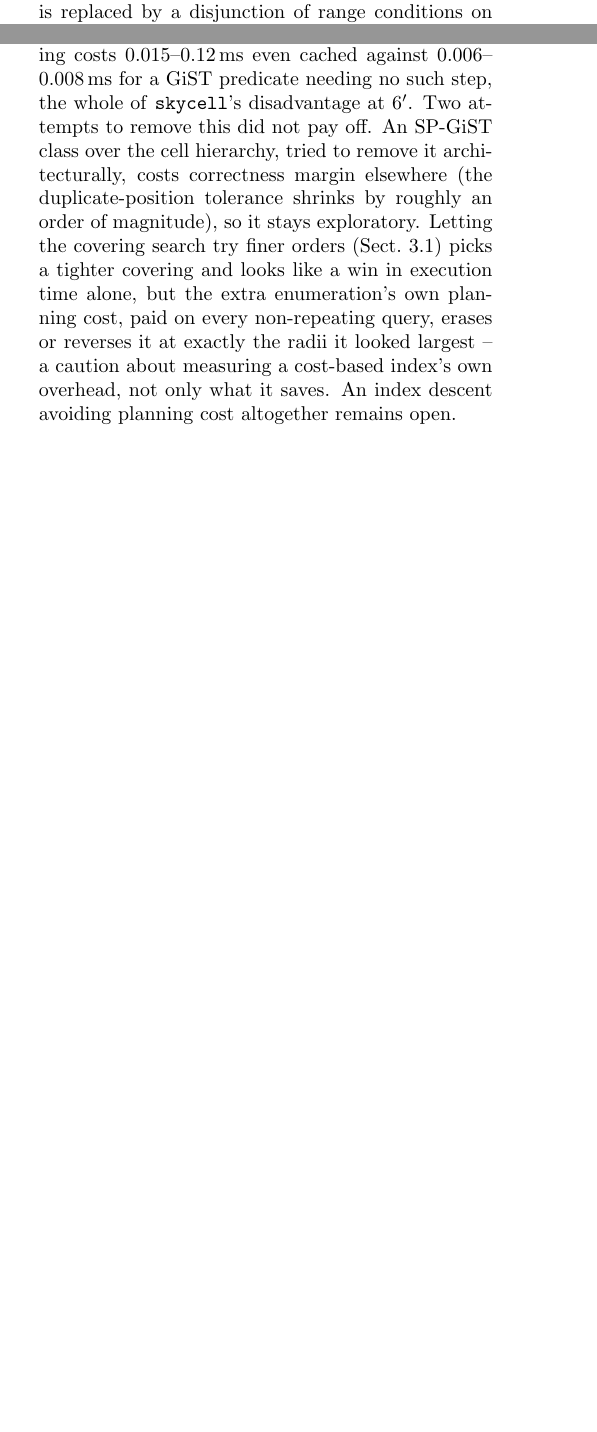
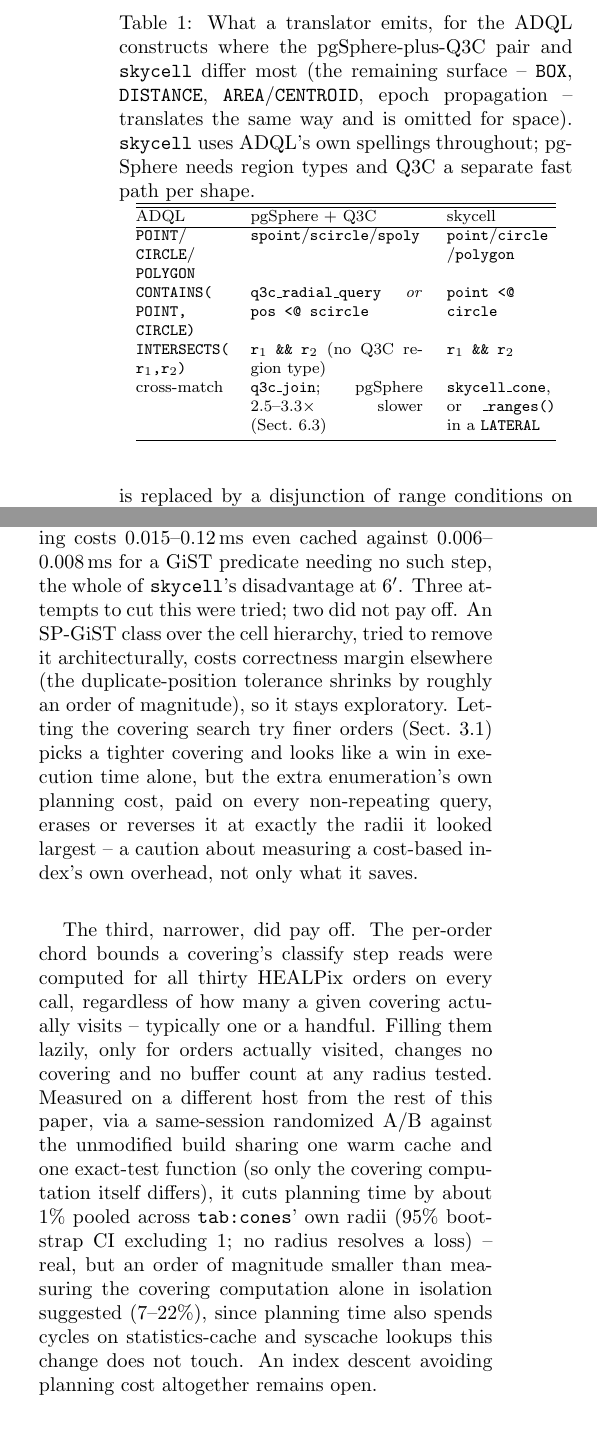
Before and after one commit to jesusjuansalgado/skycell, a LaTeX document (paper/preview.tex, which reads paper/body.tex): two parts of the columns of pages 3 and 10 of 12 before the commit and two parts of the columns of pages 4 and 10 of 12 after it, joined at a grey line, cut at the place of the change, the shorter picture padded with empty space. Compiled offline with pdfLaTeX.

Commit message:
Paper: restore the ADQL translator table; add round seventy-three's result
Restores tab:ops (what a translator emits for skycell vs. the
pgSphere-plus-Q3C pair, for the ADQL constructs where they differ most),
dropped in an earlier length-cutting pass (73f275c) along with the rest
of that pass's condensing. Content matches the last version before
removal, with the cross-match row's number updated to the paper's
current 2.5-3.3x (the removed version still said the stale 2.4x).

Discussion now covers round seventy-three's lazy-fill result as a third
attempt at the planning-time cost: unlike the two that didn't pay off
(SP-GiST, finer-order probing), this one did, modestly -- about 1% off
planning time in a same-session, randomized A/B against the unmodified
build, measured on a different host from the rest of the paper's
numbers and much smaller than an isolated measurement of the covering
computation alone suggested, but real and never a resolved loss at any
radius.

Co-Authored-By: Claude Sonnet 5 <noreply@anthropic.com>
Claude-Session: https://claude.ai/code/session_01BhCYxUKxCB4nrnCgvod5c6

```diff
--- a/paper/body.tex
+++ b/paper/body.tex
@@ -264,6 +265,35 @@ proper-motion-aware cone search is an indexable cone widened by the largest moti
 interest, intersected with an exact test on the propagated position -- exercised by
 round-trip tests (Barnard's star to sub-microarcsecond over 16 years) rather than
 benchmarked.
+
+\begin{table}
+  \caption{What a translator emits, for the ADQL constructs where the pgSphere-plus-Q3C
+    pair and \texttt{skycell} differ most (the remaining surface -- \texttt{BOX},
+    \texttt{DISTANCE}, \texttt{AREA}/\texttt{CENTROID}, epoch propagation -- translates
+    the same way and is omitted for space). \texttt{skycell} uses ADQL's own spellings
+    throughout; pgSphere needs region types and Q3C a separate fast path per shape.}
+  \label{tab:ops}
+  \centering
+  \footnotesize
+  \begin{tabular}{@{}p{0.2\columnwidth} p{0.38\columnwidth} p{0.24\columnwidth}@{}}
+    \hline\hline
+    ADQL & pgSphere $+$ Q3C & skycell \\
+    \hline
+    \texttt{POINT}\allowbreak/\allowbreak\texttt{CIRCLE}\allowbreak/\allowbreak\texttt{POLYGON} &
+      \texttt{spoint}\allowbreak/\allowbreak\texttt{scircle}\allowbreak/\allowbreak\texttt{spoly} &
+      \texttt{point}\allowbreak/\allowbreak\texttt{circle}\allowbreak/\allowbreak\texttt{polygon} \\[2pt]
+    \texttt{CONTAINS(}\allowbreak\texttt{POINT,}\allowbreak\ \texttt{CIRCLE)} &
+      \texttt{q3c\_radial\_query} \emph{or}\allowbreak\ \texttt{pos <@ scircle} &
+      \texttt{point <@ circle} \\[2pt]
+    \texttt{INTERSECTS(}\allowbreak\texttt{r$_1$,}\allowbreak\texttt{r$_2$)} &
+      \texttt{r$_1$ \&\& r$_2$} (no Q3C region type) &
+      \texttt{r$_1$ \&\& r$_2$} \\[2pt]
+    cross-match &
+      \texttt{q3c\_join}; pgSphere 2.5--3.3$\times$ slower (Sect.~\ref{sec:xmatch}) &
+      \texttt{skycell\_cone}, or \texttt{\_ranges()} in a \texttt{LATERAL} \\[2pt]
+    \hline
+  \end{tabular}
+\end{table}
 
 \section{Implementation}
 \label{sec:impl}
@@ -905,15 +935,28 @@ two corpora show.
 
 What remains expensive is planning: a covering costs 0.015--0.12\,ms even cached against
 0.006--0.008\,ms for a GiST predicate needing no such step, the whole of
-\texttt{skycell}'s disadvantage at 6\arcmin. Two attempts to remove this did not pay
-off. An SP-GiST class over the cell hierarchy, tried to remove it architecturally, costs
-correctness margin elsewhere (the duplicate-position tolerance shrinks by roughly an
-order of magnitude), so it stays exploratory. Letting the covering search try finer
-orders (Sect.~\ref{sec:gist-family}) picks a tighter covering and looks like a win in
-execution time alone, but the extra enumeration's own planning cost, paid on every
-non-repeating query, erases or reverses it at exactly the radii it looked largest -- a
-caution about measuring a cost-based index's own overhead, not only what it saves. An
-index descent avoiding planning cost altogether remains open.
+\texttt{skycell}'s disadvantage at 6\arcmin. Three attempts to cut this were tried;
+two did not pay off. An SP-GiST class over the cell hierarchy, tried to remove it
+architecturally, costs correctness margin elsewhere (the duplicate-position tolerance
+shrinks by roughly an order of magnitude), so it stays exploratory. Letting the
+covering search try finer orders (Sect.~\ref{sec:gist-family}) picks a tighter covering
+and looks like a win in execution time alone, but the extra enumeration's own planning
+cost, paid on every non-repeating query, erases or reverses it at exactly the radii it
+looked largest -- a caution about measuring a cost-based index's own overhead, not only
+what it saves.
+
+The third, narrower, did pay off. The per-order chord bounds a covering's classify
+step reads were computed for all thirty HEALPix orders on every call, regardless of how
+many a given covering actually visits -- typically one or a handful. Filling them
+lazily, only for orders actually visited, changes no covering and no buffer count at
+any radius tested. Measured on a different host from the rest of this paper, via a
+same-session randomized A/B against the unmodified build sharing one warm cache and one
+exact-test function (so only the covering computation itself differs), it cuts planning
+time by about 1\% pooled across \texttt{tab:cones}' own radii (95\% bootstrap CI
+excluding 1; no radius resolves a loss) -- real, but an order of magnitude smaller than
+measuring the covering computation alone in isolation suggested (7--22\%), since
+planning time also spends cycles on statistics-cache and syscache lookups this change
+does not touch. An index descent avoiding planning cost altogether remains open.
 
 The density synopsis is the other limit: an equi-depth histogram cannot see a cluster
 smaller than one of its buckets, and raising the statistics target does not help, since
```
Also changed, not shown: paper/skycell-preview.pdf, paper/body.tex (3 more changed lines).
